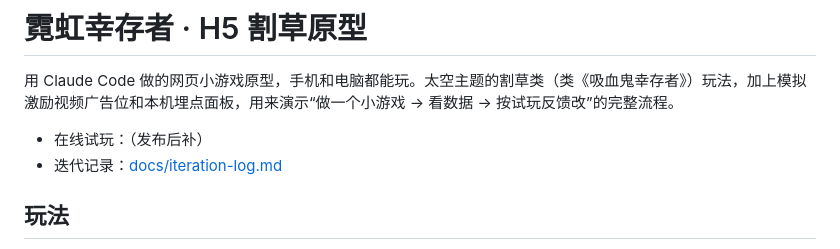
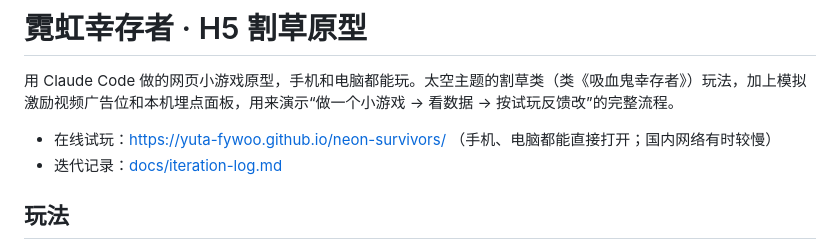
Before and after one commit to YUTA-fywoo/neon-survivors, a Markdown page: README.md, the part around the change. Drawn GitHub-style.

Commit message:
README 补上在线试玩地址
Co-Authored-By: Claude Opus 5.5 <noreply@anthropic.com>

```diff
--- a/README.md
+++ b/README.md
@@ -2,7 +2,7 @@
 
 用 Claude Code 做的网页小游戏原型，手机和电脑都能玩。太空主题的割草类（类《吸血鬼幸存者》）玩法，加上模拟激励视频广告位和本机埋点面板，用来演示“做一个小游戏 → 看数据 → 按试玩反馈改”的完整流程。
 
-- 在线试玩：（发布后补）
+- 在线试玩：https://yuta-fywoo.github.io/neon-survivors/ （手机、电脑都能直接打开；国内网络有时较慢）
 - 迭代记录：[docs/iteration-log.md](docs/iteration-log.md)
 
 ## 玩法
```
